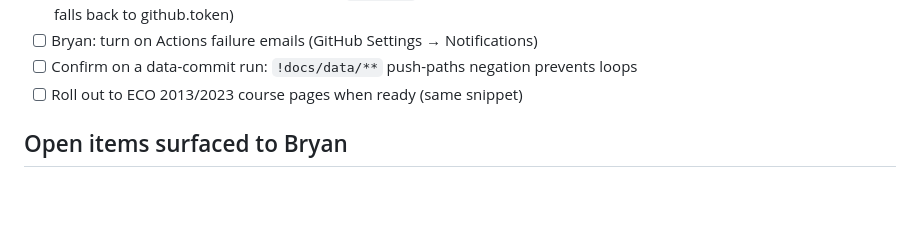
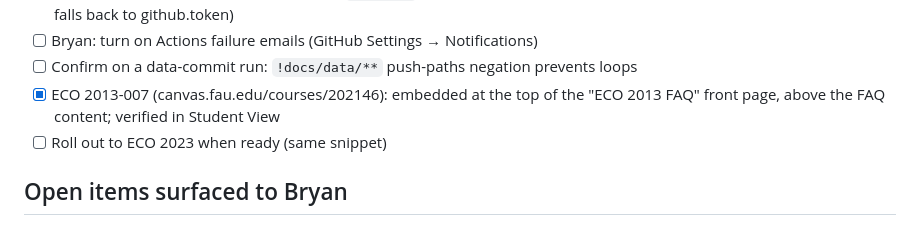
Before and after one commit to bryanpcutsinger/canvas-macro-dashboard, a Markdown page: PLAN.md, the part around the change. Rendered like a GitHub page; blank space fills up the shorter version.

Commit message:
PLAN.md: dashboard embedded in ECO 2013 FAQ front page
Co-Authored-By: Claude Fable 5 <noreply@anthropic.com>

```diff
--- a/PLAN.md
+++ b/PLAN.md
@@ -80,7 +80,9 @@ README.md                  # setup steps (PAT, secret, Pages) + maintenance runb
       60-day cron disable; workflow currently falls back to github.token)
 - [ ] Bryan: turn on Actions failure emails (GitHub Settings → Notifications)
 - [ ] Confirm on a data-commit run: `!docs/data/**` push-paths negation prevents loops
-- [ ] Roll out to ECO 2013/2023 course pages when ready (same snippet)
+- [x] ECO 2013-007 (canvas.fau.edu/courses/202146): embedded at the top of the
+      "ECO 2013 FAQ" front page, above the FAQ content; verified in Student View
+- [ ] Roll out to ECO 2023 when ready (same snippet)
 
 ## Open items surfaced to Bryan
 
```
